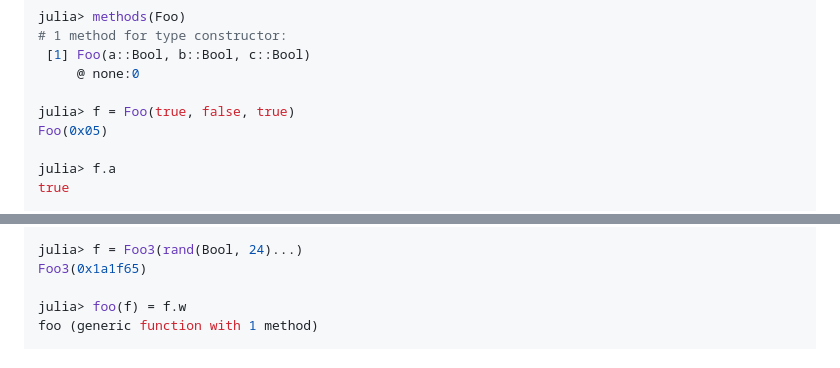
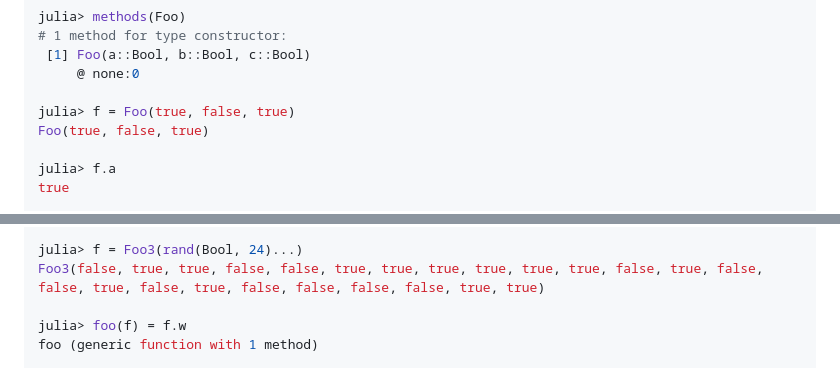
Before and after one commit to Seelengrab/FieldFlags.jl, a Markdown page: README.md, 2 parts joined by grey strips. Drawn GitHub-style.

Commit message:
Fix more examples in the README

```diff
--- a/README.md
+++ b/README.md
@@ -33,7 +33,7 @@ julia> methods(Foo)
      @ none:0
 
 julia> f = Foo(true, false, true)
-Foo(0x05)
+Foo(true, false, true)
 
 julia> f.a
 true
@@ -133,7 +133,7 @@ julia> @bitflags struct Foo3
        end
 
 julia> f = Foo3(rand(Bool, 24)...)
-Foo3(0x1a1f65)
+Foo3(false, true, true, false, false, true, true, true, true, true, true, false, true, false, false, true, false, true, false, false, false, false, true, true)
 
 julia> foo(f) = f.w
 foo (generic function with 1 method)
```
